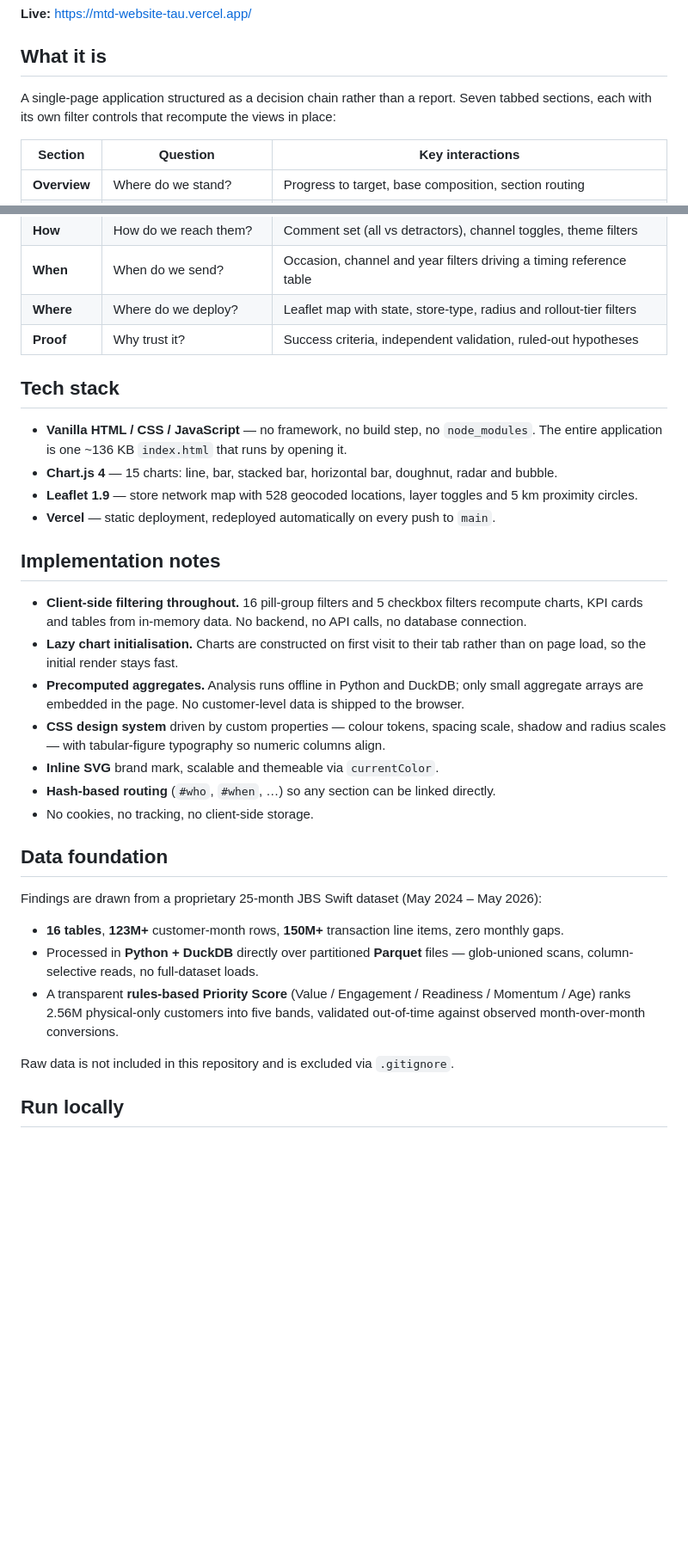
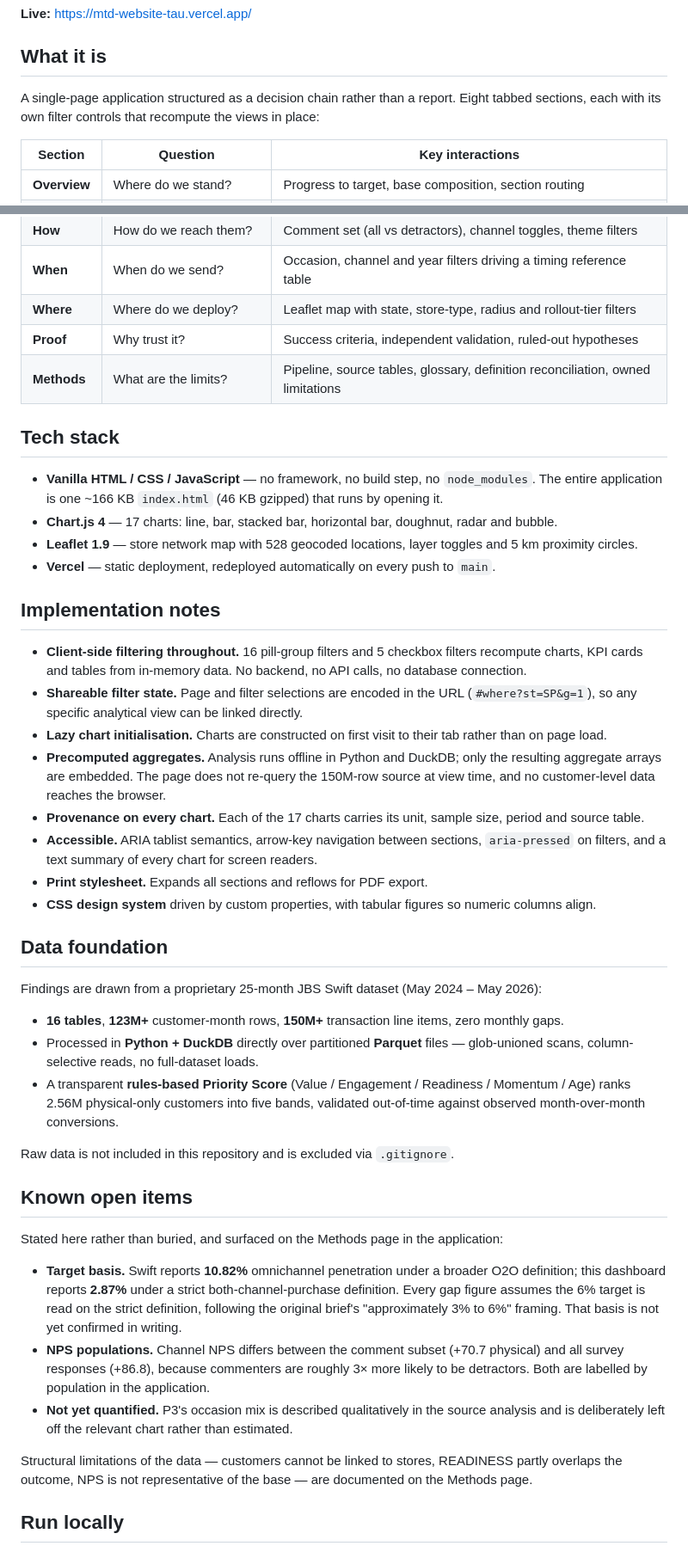
Before and after one commit to Kimberly-Huang/mtd-website, a Markdown page: README.md, 2 parts joined by grey strips. Shown at 86% size. Drawn GitHub-style; blank space fills up the shorter version.

Commit message:
Update README for Methods page, provenance, a11y and open items

```diff
--- a/README.md
+++ b/README.md
@@ -6,7 +6,7 @@ An interactive strategy dashboard for lifting JBS Swift's omnichannel penetratio
 
 ## What it is
 
-A single-page application structured as a decision chain rather than a report. Seven tabbed sections, each with its own filter controls that recompute the views in place:
+A single-page application structured as a decision chain rather than a report. Eight tabbed sections, each with its own filter controls that recompute the views in place:
 
 | Section | Question | Key interactions |
 |---|---|---|
@@ -17,23 +17,25 @@ A single-page application structured as a decision chain rather than a report. S
 | **When** | When do we send? | Occasion, channel and year filters driving a timing reference table |
 | **Where** | Where do we deploy? | Leaflet map with state, store-type, radius and rollout-tier filters |
 | **Proof** | Why trust it? | Success criteria, independent validation, ruled-out hypotheses |
+| **Methods** | What are the limits? | Pipeline, source tables, glossary, definition reconciliation, owned limitations |
 
 ## Tech stack
 
-- **Vanilla HTML / CSS / JavaScript** — no framework, no build step, no `node_modules`. The entire application is one ~136 KB `index.html` that runs by opening it.
-- **Chart.js 4** — 15 charts: line, bar, stacked bar, horizontal bar, doughnut, radar and bubble.
+- **Vanilla HTML / CSS / JavaScript** — no framework, no build step, no `node_modules`. The entire application is one ~166 KB `index.html` (46 KB gzipped) that runs by opening it.
+- **Chart.js 4** — 17 charts: line, bar, stacked bar, horizontal bar, doughnut, radar and bubble.
 - **Leaflet 1.9** — store network map with 528 geocoded locations, layer toggles and 5 km proximity circles.
 - **Vercel** — static deployment, redeployed automatically on every push to `main`.
 
 ## Implementation notes
 
 - **Client-side filtering throughout.** 16 pill-group filters and 5 checkbox filters recompute charts, KPI cards and tables from in-memory data. No backend, no API calls, no database connection.
-- **Lazy chart initialisation.** Charts are constructed on first visit to their tab rather than on page load, so the initial render stays fast.
-- **Precomputed aggregates.** Analysis runs offline in Python and DuckDB; only small aggregate arrays are embedded in the page. No customer-level data is shipped to the browser.
-- **CSS design system** driven by custom properties — colour tokens, spacing scale, shadow and radius scales — with tabular-figure typography so numeric columns align.
-- **Inline SVG** brand mark, scalable and themeable via `currentColor`.
-- **Hash-based routing** (`#who`, `#when`, …) so any section can be linked directly.
-- No cookies, no tracking, no client-side storage.
+- **Shareable filter state.** Page and filter selections are encoded in the URL (`#where?st=SP&g=1`), so any specific analytical view can be linked directly.
+- **Lazy chart initialisation.** Charts are constructed on first visit to their tab rather than on page load.
+- **Precomputed aggregates.** Analysis runs offline in Python and DuckDB; only the resulting aggregate arrays are embedded. The page does not re-query the 150M-row source at view time, and no customer-level data reaches the browser.
+- **Provenance on every chart.** Each of the 17 charts carries its unit, sample size, period and source table.
+- **Accessible.** ARIA tablist semantics, arrow-key navigation between sections, `aria-pressed` on filters, and a text summary of every chart for screen readers.
+- **Print stylesheet.** Expands all sections and reflows for PDF export.
+- **CSS design system** driven by custom properties, with tabular figures so numeric columns align.
 
 ## Data foundation
 
@@ -44,6 +46,16 @@ Findings are drawn from a proprietary 25-month JBS Swift dataset (May 2024 – M
 - A transparent **rules-based Priority Score** (Value / Engagement / Readiness / Momentum / Age) ranks 2.56M physical-only customers into five bands, validated out-of-time against observed month-over-month conversions.
 
 Raw data is not included in this repository and is excluded via `.gitignore`.
+
+## Known open items
+
+Stated here rather than buried, and surfaced on the Methods page in the application:
+
+- **Target basis.** Swift reports **10.82%** omnichannel penetration under a broader O2O definition; this dashboard reports **2.87%** under a strict both-channel-purchase definition. Every gap figure assumes the 6% target is read on the strict definition, following the original brief's "approximately 3% to 6%" framing. That basis is not yet confirmed in writing.
+- **NPS populations.** Channel NPS differs between the comment subset (+70.7 physical) and all survey responses (+86.8), because commenters are roughly 3× more likely to be detractors. Both are labelled by population in the application.
+- **Not yet quantified.** P3's occasion mix is described qualitatively in the source analysis and is deliberately left off the relevant chart rather than estimated.
+
+Structural limitations of the data — customers cannot be linked to stores, READINESS partly overlaps the outcome, NPS is not representative of the base — are documented on the Methods page.
 
 ## Run locally
 
```
